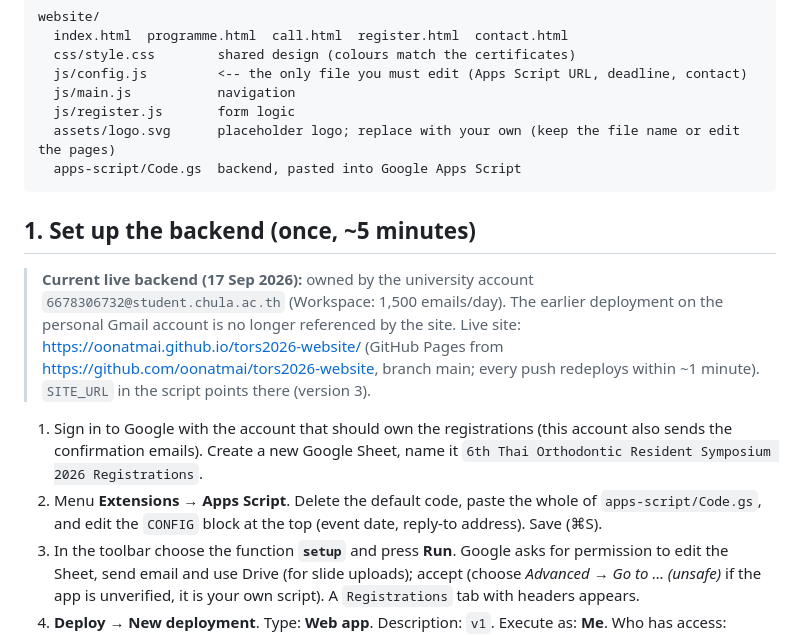
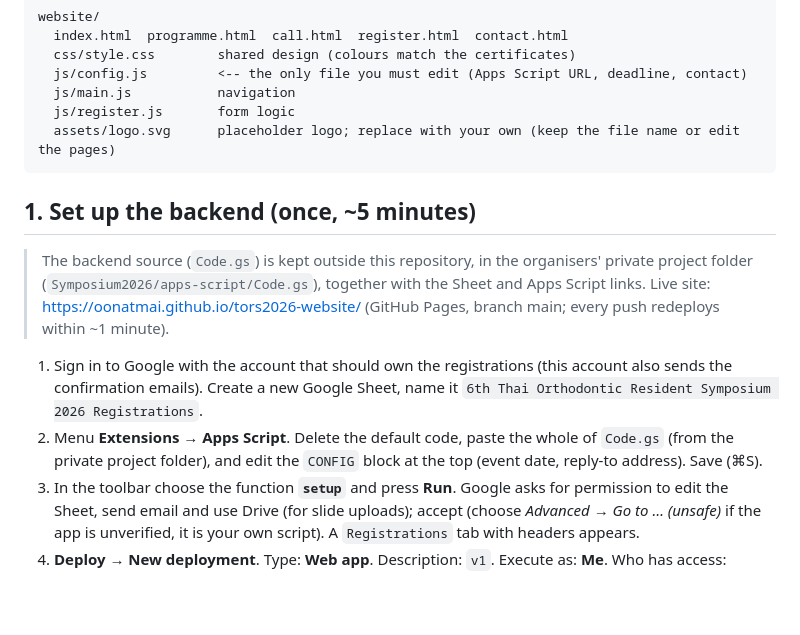
Before and after one commit to oonatmai/tors2026-website, a Markdown page: README.md, the part around the change. GitHub-like rendering; blank space fills up the shorter version.

Commit message:
Move backend source out of the public repository
Co-Authored-By: Claude Fable 5.1 <noreply@anthropic.com>
Claude-Session: https://claude.ai/code/session_016LMS14PzaJgbGyYd3JYE8F

````diff
--- a/README.md
+++ b/README.md
@@ -12,22 +12,19 @@ website/
   js/main.js           navigation
   js/register.js       form logic
   assets/logo.svg      placeholder logo; replace with your own (keep the file name or edit the pages)
-  apps-script/Code.gs  backend, pasted into Google Apps Script
 ```
 
 ## 1. Set up the backend (once, ~5 minutes)
 
-> **Current live backend (17 Sep 2026):** owned by the university account
-> `6678306732@student.chula.ac.th` (Workspace: 1,500 emails/day).
-> The earlier deployment on the personal Gmail account is no longer referenced by the site.
-> Live site: https://oonatmai.github.io/tors2026-website/ (GitHub Pages from https://github.com/oonatmai/tors2026-website,
-> branch main; every push redeploys within ~1 minute). `SITE_URL` in the script points there (version 3).
+> The backend source (`Code.gs`) is kept outside this repository, in the organisers' private project folder
+> (`Symposium2026/apps-script/Code.gs`), together with the Sheet and Apps Script links. Live site:
+> https://oonatmai.github.io/tors2026-website/ (GitHub Pages, branch main; every push redeploys within ~1 minute).
 
 1. Sign in to Google with the account that should own the registrations (this account also
    sends the confirmation emails). Create a new Google Sheet, name it
    `6th Thai Orthodontic Resident Symposium 2026 Registrations`.
 2. Menu **Extensions → Apps Script**. Delete the default code, paste the whole of
-   `apps-script/Code.gs`, and edit the `CONFIG` block at the top (event date, reply-to address).
+   `Code.gs` (from the private project folder), and edit the `CONFIG` block at the top (event date, reply-to address).
    Save (⌘S).
 3. In the toolbar choose the function **`setup`** and press **Run**. Google asks for
    permission to edit the Sheet, send email and use Drive (for slide uploads); accept (choose *Advanced → Go to … (unsafe)* if
````
